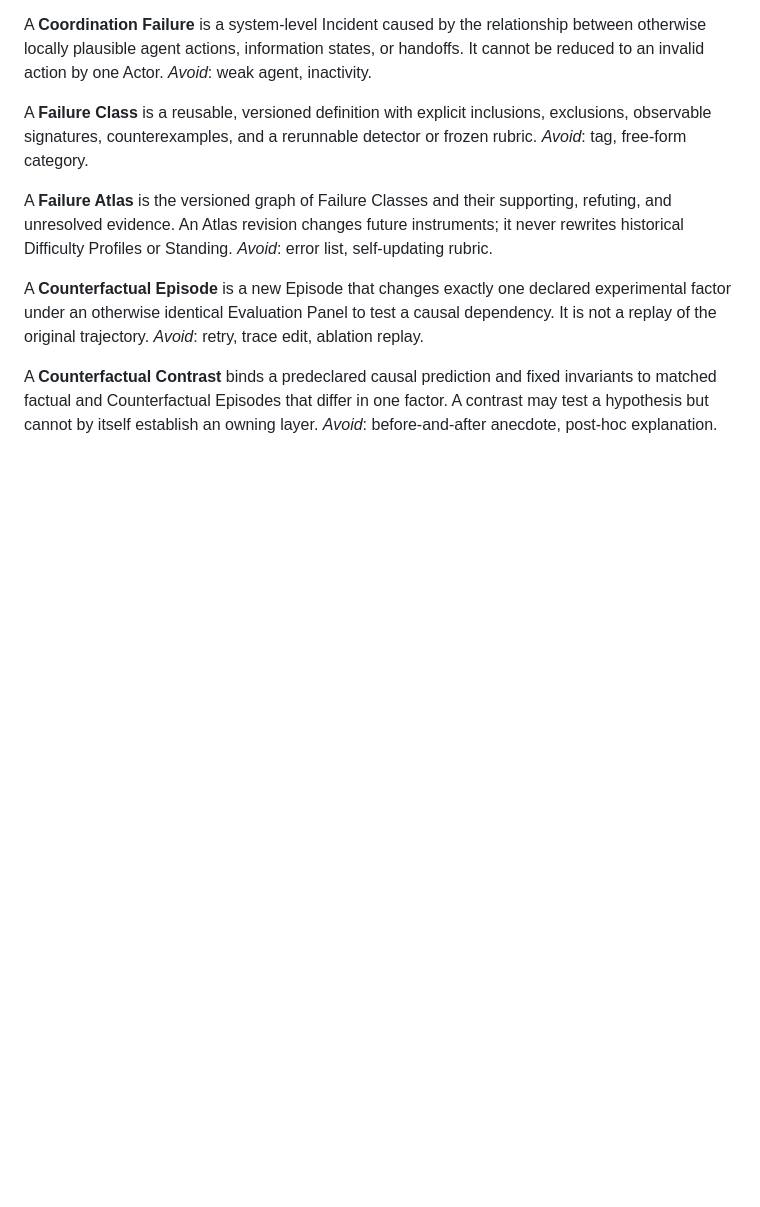
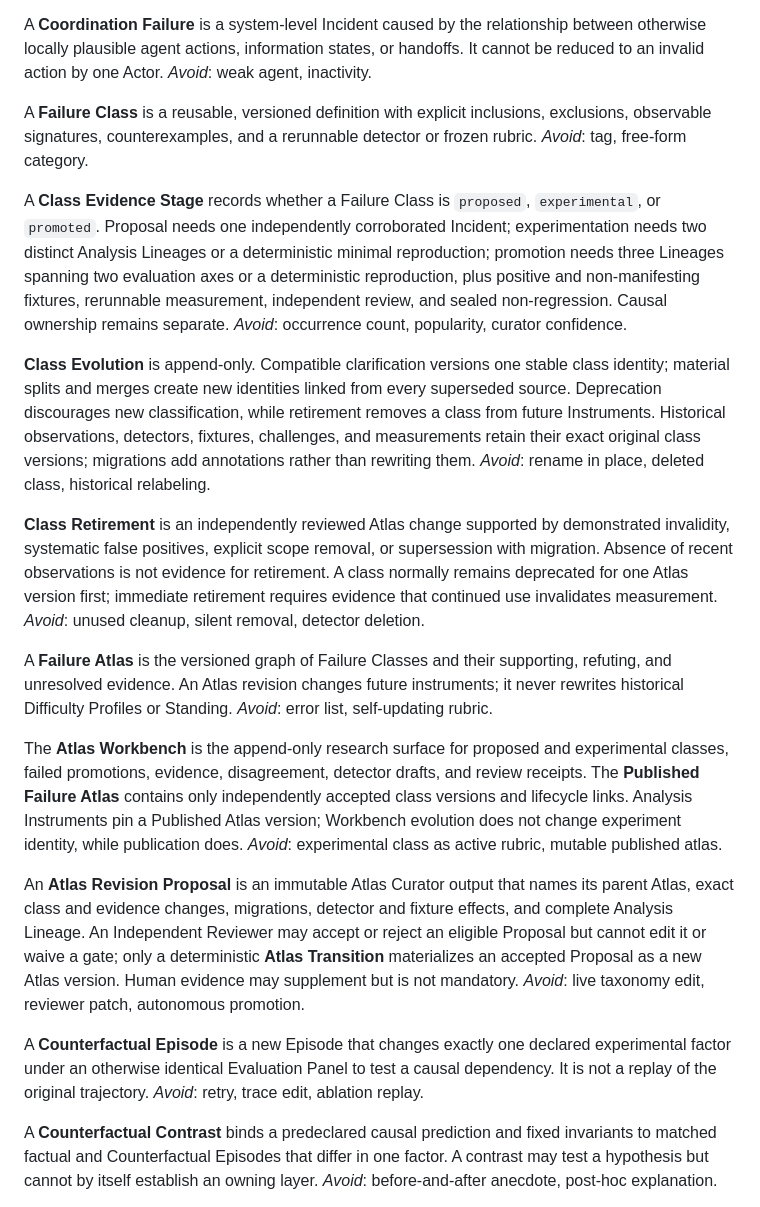
Before and after one commit to jarredparrett/narrative-game-library, a Markdown page: CONTEXT.md, the part around the change. Drawn GitHub-style; blank space fills up the shorter version.

Commit message:
docs: define Failure Atlas lifecycle

```diff
--- a/CONTEXT.md
+++ b/CONTEXT.md
@@ -299,10 +299,50 @@ A **Failure Class** is a reusable, versioned definition with explicit
 inclusions, exclusions, observable signatures, counterexamples, and a rerunnable
 detector or frozen rubric. _Avoid_: tag, free-form category.
 
+A **Class Evidence Stage** records whether a Failure Class is `proposed`,
+`experimental`, or `promoted`. Proposal needs one independently corroborated
+Incident; experimentation needs two distinct Analysis Lineages or a deterministic
+minimal reproduction; promotion needs three Lineages spanning two evaluation
+axes or a deterministic reproduction, plus positive and non-manifesting
+fixtures, rerunnable measurement, independent review, and sealed non-regression.
+Causal ownership remains separate. _Avoid_: occurrence count, popularity,
+curator confidence.
+
+**Class Evolution** is append-only. Compatible clarification versions one
+stable class identity; material splits and merges create new identities linked
+from every superseded source. Deprecation discourages new classification, while
+retirement removes a class from future Instruments. Historical observations,
+detectors, fixtures, challenges, and measurements retain their exact original
+class versions; migrations add annotations rather than rewriting them.
+_Avoid_: rename in place, deleted class, historical relabeling.
+
+**Class Retirement** is an independently reviewed Atlas change supported by
+demonstrated invalidity, systematic false positives, explicit scope removal, or
+supersession with migration. Absence of recent observations is not evidence for
+retirement. A class normally remains deprecated for one Atlas version first;
+immediate retirement requires evidence that continued use invalidates
+measurement. _Avoid_: unused cleanup, silent removal, detector deletion.
+
 A **Failure Atlas** is the versioned graph of Failure Classes and their
 supporting, refuting, and unresolved evidence. An Atlas revision changes future
 instruments; it never rewrites historical Difficulty Profiles or Standing.
 _Avoid_: error list, self-updating rubric.
+
+The **Atlas Workbench** is the append-only research surface for proposed and
+experimental classes, failed promotions, evidence, disagreement, detector
+drafts, and review receipts. The **Published Failure Atlas** contains only
+independently accepted class versions and lifecycle links. Analysis Instruments
+pin a Published Atlas version; Workbench evolution does not change experiment
+identity, while publication does. _Avoid_: experimental class as active rubric,
+mutable published atlas.
+
+An **Atlas Revision Proposal** is an immutable Atlas Curator output that names
+its parent Atlas, exact class and evidence changes, migrations, detector and
+fixture effects, and complete Analysis Lineage. An Independent Reviewer may
+accept or reject an eligible Proposal but cannot edit it or waive a gate; only
+a deterministic **Atlas Transition** materializes an accepted Proposal as a new
+Atlas version. Human evidence may supplement but is not mandatory.
+_Avoid_: live taxonomy edit, reviewer patch, autonomous promotion.
 
 A **Counterfactual Episode** is a new Episode that changes exactly one declared
 experimental factor under an otherwise identical Evaluation Panel to test a
```
